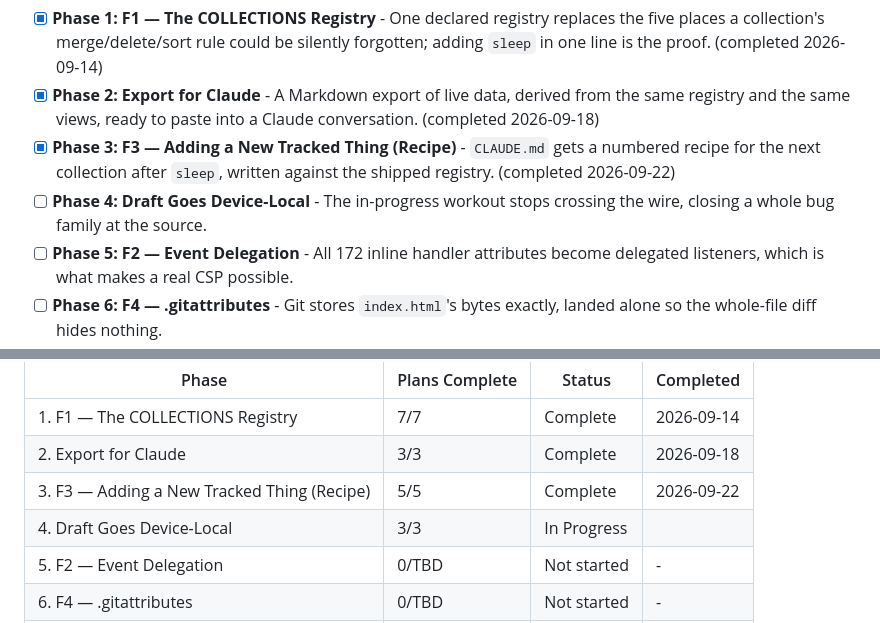
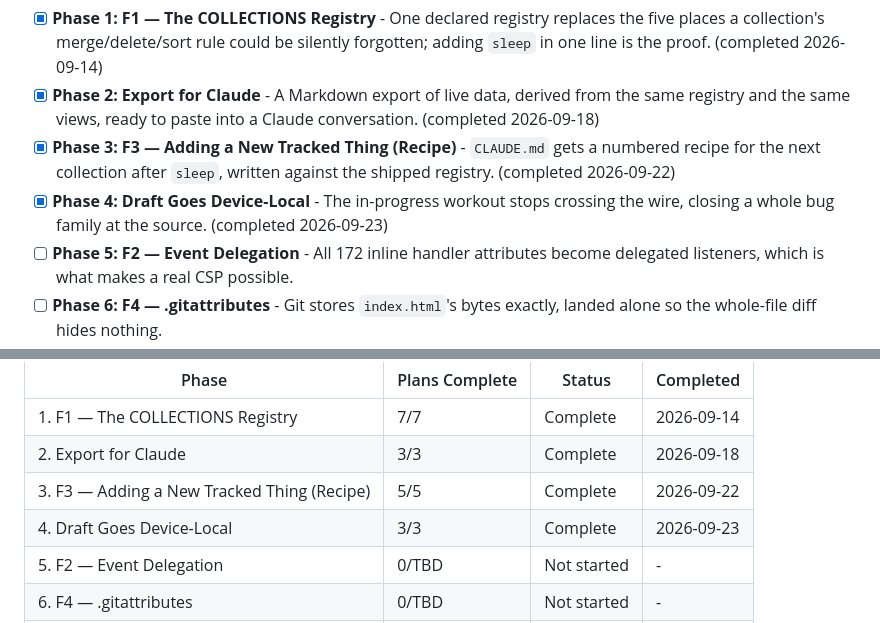
Before and after one commit to idbachmayer-boop/ppl-tracker, a Markdown page: .planning/ROADMAP.md, 2 parts joined by grey strips. GitHub-like rendering.

Commit message:
docs(phase-04): complete phase execution
Two-device check passed; WR-02 fixed before shipping.

Co-Authored-By: Claude Opus 5.5 <noreply@anthropic.com>

```diff
--- a/.planning/ROADMAP.md
+++ b/.planning/ROADMAP.md
@@ -28,7 +28,7 @@ Decimal phases appear between their surrounding integers in numeric order.
 - [x] **Phase 1: F1 — The COLLECTIONS Registry** - One declared registry replaces the five places a collection's merge/delete/sort rule could be silently forgotten; adding `sleep` in one line is the proof. (completed 2026-09-14)
 - [x] **Phase 2: Export for Claude** - A Markdown export of live data, derived from the same registry and the same views, ready to paste into a Claude conversation. (completed 2026-09-18)
 - [x] **Phase 3: F3 — Adding a New Tracked Thing (Recipe)** - `CLAUDE.md` gets a numbered recipe for the next collection after `sleep`, written against the shipped registry. (completed 2026-09-22)
-- [ ] **Phase 4: Draft Goes Device-Local** - The in-progress workout stops crossing the wire, closing a whole bug family at the source.
+- [x] **Phase 4: Draft Goes Device-Local** - The in-progress workout stops crossing the wire, closing a whole bug family at the source. (completed 2026-09-23)
 - [ ] **Phase 5: F2 — Event Delegation** - All 172 inline handler attributes become delegated listeners, which is what makes a real CSP possible.
 - [ ] **Phase 6: F4 — .gitattributes** - Git stores `index.html`'s bytes exactly, landed alone so the whole-file diff hides nothing.
 - [ ] **Phase 7: Content Security Policy** - A hash-based CSP ships without silently breaking the only off-device backup.
@@ -231,7 +231,7 @@ Phase 5 completes.
 | 1. F1 — The COLLECTIONS Registry | 7/7 | Complete    | 2026-09-14 |
 | 2. Export for Claude | 3/3 | Complete    | 2026-09-18 |
 | 3. F3 — Adding a New Tracked Thing (Recipe) | 5/5 | Complete    | 2026-09-22 |
-| 4. Draft Goes Device-Local | 3/3 | In Progress|  |
+| 4. Draft Goes Device-Local | 3/3 | Complete    | 2026-09-23 |
 | 5. F2 — Event Delegation | 0/TBD | Not started | - |
 | 6. F4 — .gitattributes | 0/TBD | Not started | - |
 | 7. Content Security Policy | 0/TBD | Not started | - |
```
Also changed, not shown: .planning/STATE.md (+12 -11 lines), 1 other file.
